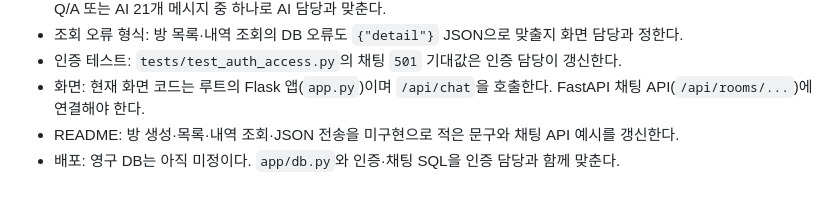
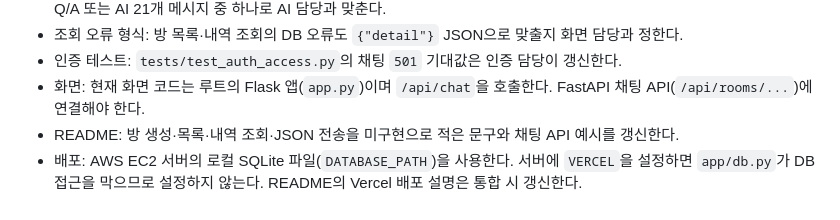
Before and after one commit to LimJongHan/Codyssey-B7-1, a Markdown page: docs/chat.md, the part around the change. Rendered like a GitHub page.

Commit message:
docs(chat): note EC2 local SQLite deployment

```diff
--- a/docs/chat.md
+++ b/docs/chat.md
@@ -166,4 +166,4 @@ sqlite3 .data/positive-bot.db "SELECT name, tbl_name FROM sqlite_master WHERE ty
 - 인증 테스트: `tests/test_auth_access.py`의 채팅 `501` 기대값은 인증 담당이 갱신한다.
 - 화면: 현재 화면 코드는 루트의 Flask 앱(`app.py`)이며 `/api/chat`을 호출한다. FastAPI 채팅 API(`/api/rooms/...`)에 연결해야 한다.
 - README: 방 생성·목록·내역 조회·JSON 전송을 미구현으로 적은 문구와 채팅 API 예시를 갱신한다.
-- 배포: 영구 DB는 아직 미정이다. `app/db.py`와 인증·채팅 SQL을 인증 담당과 함께 맞춘다.
+- 배포: AWS EC2 서버의 로컬 SQLite 파일(`DATABASE_PATH`)을 사용한다. 서버에 `VERCEL`을 설정하면 `app/db.py`가 DB 접근을 막으므로 설정하지 않는다. README의 Vercel 배포 설명은 통합 시 갱신한다.
```
